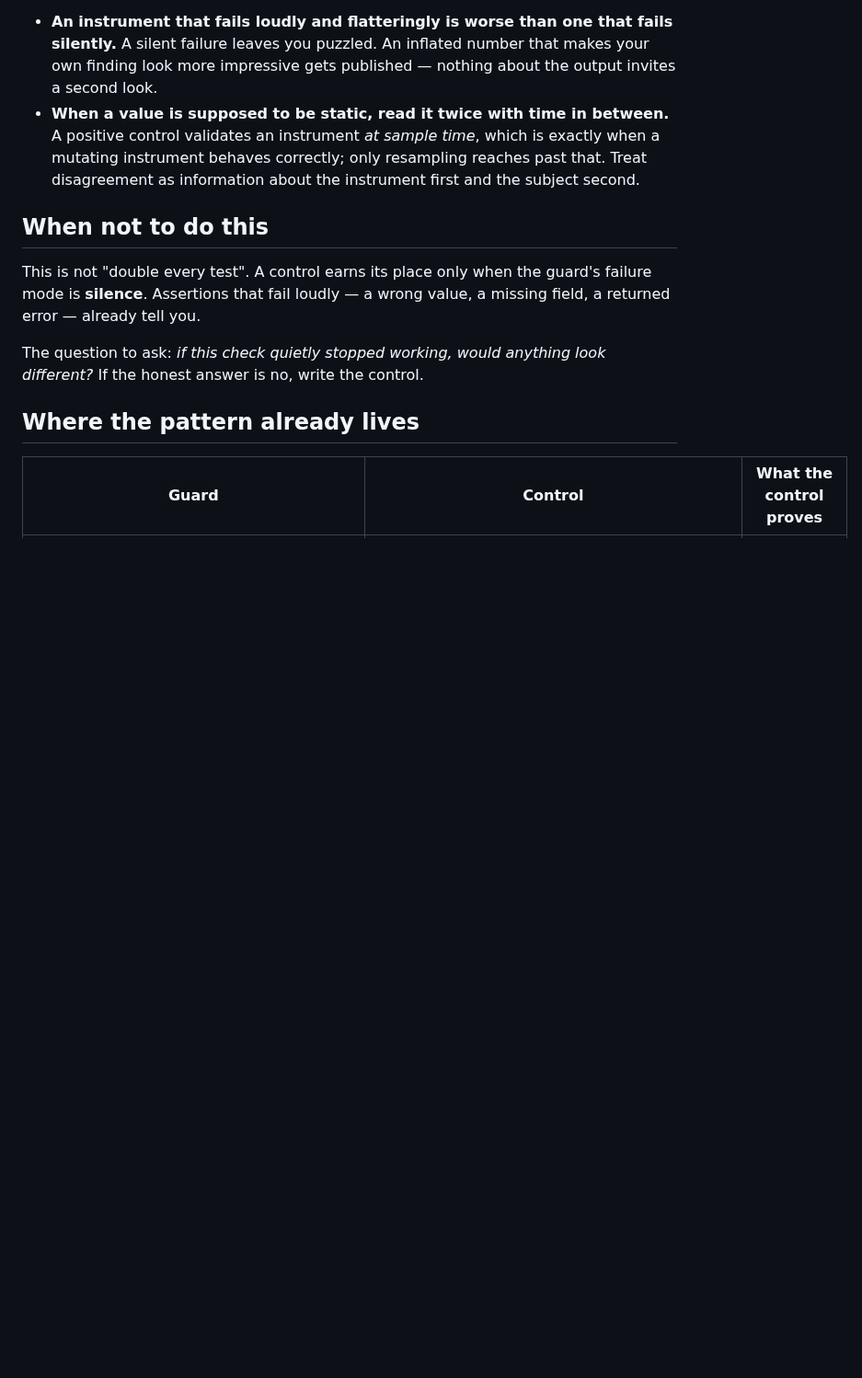
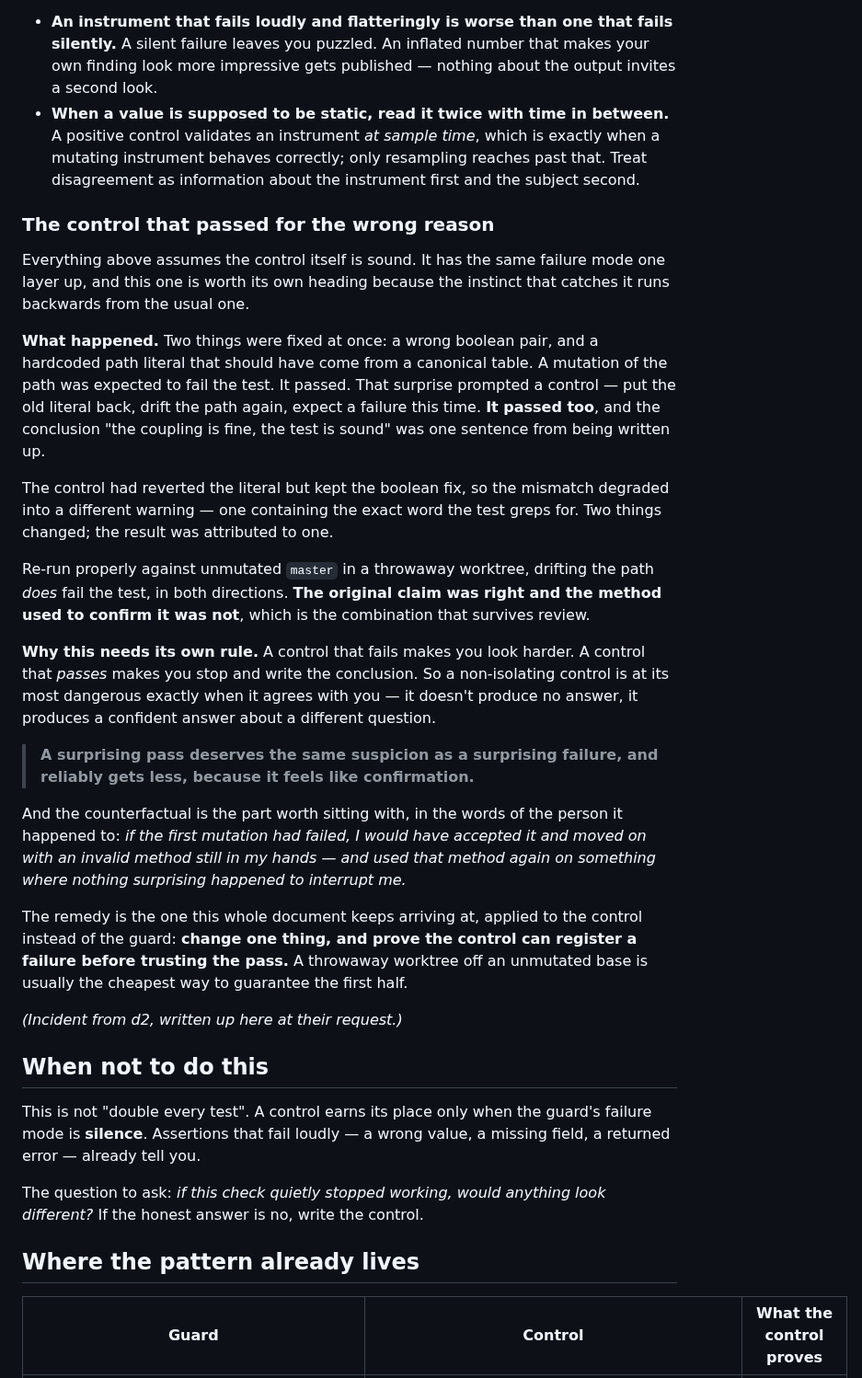
Before and after one commit to Scusi-Inc/dejima, a Markdown page: docs/testing/guards-need-controls.md, the part around the change. Shown at 92% size. Drawn GitHub-style; blank space fills up the shorter version.

Commit message:
docs(testing): a control that passes for the wrong reason
d2's incident, handed over for this file rather than patched in around
me. It earns its own heading because the instinct that catches it runs
backwards from the usual one.

Two changes were made at once — a wrong boolean pair and a hardcoded
path literal — and a mutation expected to fail the test passed. The
control built to investigate that reverted the literal but kept the
boolean fix, so the mismatch degraded into a different warning
containing the exact word the test greps for. The control passed too,
and "the coupling is fine, the test is sound" was one sentence from
being written up. Re-run against unmutated master in a throwaway
worktree, the claim holds — so the conclusion was right and the method
used to confirm it was not, which is the combination that survives
review.

The rule is not "isolate your variables", which nobody disputes. It is
that a non-isolating control still produces a confident answer, about a
different question, and that the CONFIRMING result is the dangerous one
because it ends the investigation. A control that fails makes you look
harder; a control that passes makes you stop and write it up. So a
surprising pass deserves the same suspicion as a surprising failure and
reliably gets less.

d2's counterfactual is quoted because it is the sharpest part: had the
first mutation failed, they would have accepted it and carried an
invalid method forward to something that never surprised them.

Placed under Instruments rather than as a fifth shape — it is not a new
kind of blind guard, it is the same blindness one layer up, in the thing
being used to check a guard.

Co-Authored-By: Claude Opus 5 (1M context) <noreply@anthropic.com>
Claude-Session: https://claude.ai/code/session_012ogiQdVwtq2MvCm72AjTGE

```diff
--- a/docs/testing/guards-need-controls.md
+++ b/docs/testing/guards-need-controls.md
@@ -183,6 +183,49 @@ Two corollaries:
   that. Treat disagreement as information about the instrument first and the
   subject second.
 
+### The control that passed for the wrong reason
+
+Everything above assumes the control itself is sound. It has the same failure
+mode one layer up, and this one is worth its own heading because the instinct
+that catches it runs backwards from the usual one.
+
+**What happened.** Two things were fixed at once: a wrong boolean pair, and a
+hardcoded path literal that should have come from a canonical table. A mutation
+of the path was expected to fail the test. It passed. That surprise prompted a
+control — put the old literal back, drift the path again, expect a failure this
+time. **It passed too**, and the conclusion "the coupling is fine, the test is
+sound" was one sentence from being written up.
+
+The control had reverted the literal but kept the boolean fix, so the mismatch
+degraded into a different warning — one containing the exact word the test
+greps for. Two things changed; the result was attributed to one.
+
+Re-run properly against unmutated `master` in a throwaway worktree, drifting the
+path *does* fail the test, in both directions. **The original claim was right and
+the method used to confirm it was not**, which is the combination that survives
+review.
+
+**Why this needs its own rule.** A control that fails makes you look harder. A
+control that *passes* makes you stop and write the conclusion. So a
+non-isolating control is at its most dangerous exactly when it agrees with you —
+it doesn't produce no answer, it produces a confident answer about a different
+question.
+
+> **A surprising pass deserves the same suspicion as a surprising failure, and
+> reliably gets less, because it feels like confirmation.**
+
+And the counterfactual is the part worth sitting with, in the words of the
+person it happened to: *if the first mutation had failed, I would have accepted
+it and moved on with an invalid method still in my hands — and used that method
+again on something where nothing surprising happened to interrupt me.*
+
+The remedy is the one this whole document keeps arriving at, applied to the
+control instead of the guard: **change one thing, and prove the control can
+register a failure before trusting the pass.** A throwaway worktree off an
+unmutated base is usually the cheapest way to guarantee the first half.
+
+*(Incident from d2, written up here at their request.)*
+
 ## When not to do this
 
 This is not "double every test". A control earns its place only when the guard's
```
